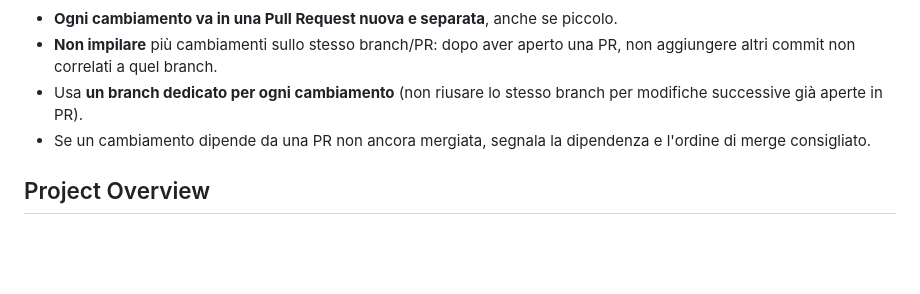
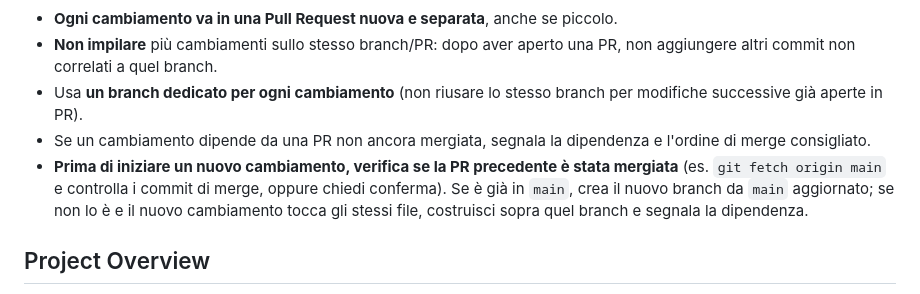
Before and after one commit to guglielmo/formule-in-movimento, a Markdown page: CLAUDE.md, the part around the change. Drawn GitHub-style; blank space fills up the shorter version.

Commit message:
Docs: verificare il merge della PR precedente prima di un nuovo cambiamento
Aggiunge alla sezione "Una PR per ogni cambiamento" la regola di controllare
se la PR precedente è stata mergiata prima di aprirne un'altra, così da
decidere se partire da main aggiornato o costruire sopra il branch dipendente.

Co-Authored-By: Claude Opus 4.8 <noreply@anthropic.com>
Claude-Session: https://claude.ai/code/session_01A5ncrkBCbzJWRekbtychqJ

```diff
--- a/CLAUDE.md
+++ b/CLAUDE.md
@@ -14,6 +14,11 @@ vedere il risultato, es. il rendering delle animazioni). Di conseguenza:
   modifiche successive già aperte in PR).
 - Se un cambiamento dipende da una PR non ancora mergiata, segnala la dipendenza e
   l'ordine di merge consigliato.
+- **Prima di iniziare un nuovo cambiamento, verifica se la PR precedente è stata
+  mergiata** (es. `git fetch origin main` e controlla i commit di merge, oppure chiedi
+  conferma). Se è già in `main`, crea il nuovo branch da `main` aggiornato; se non lo è
+  e il nuovo cambiamento tocca gli stessi file, costruisci sopra quel branch e segnala
+  la dipendenza.
 
 ## Project Overview
 
```
